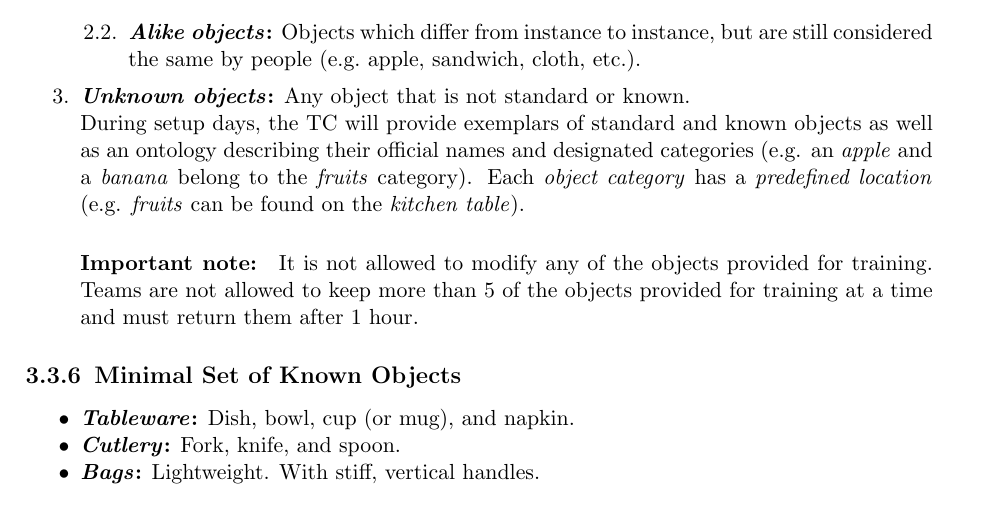
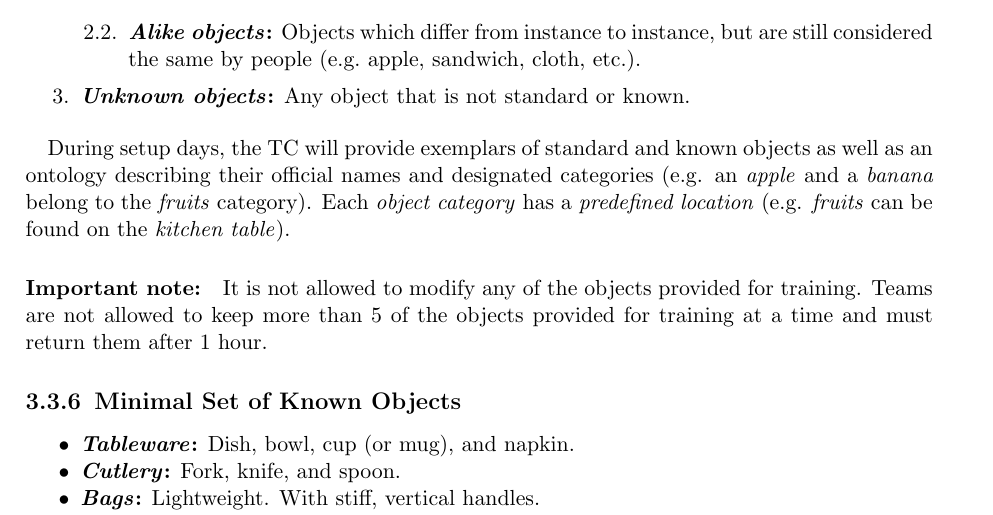
Before and after one commit to RoboCupAtHome/RuleBook, a LaTeX thesis (Rulebook.tex, which reads general_rules/Scenario.tex): part of page 24 of 72, cut so that both start at the same text. Compiled offline with pdfLaTeX.

Commit message:
Move general text out of enumerate
Mistakenly put it there earlier

```diff
--- a/general_rules/Scenario.tex
+++ b/general_rules/Scenario.tex
@@ -152,14 +152,14 @@ There are three types of objects:
 
 	\item \textbf{\iterm{Unknown objects}:} Any object that is not standard or known.
 
+\end{enumerate}
+
 During setup days, the TC will provide exemplars of standard and known objects as well as an ontology
 describing their official names and designated categories (e.g. an \textit{apple} and a \textit{banana} belong to the \textit{fruits} category).
 Each \iterm{object category} has a \iterm{predefined location} (e.g. \textit{fruits} can be found on the \textit{kitchen table}).
 
 \paragraph*{Important note:} It is not allowed to modify any of the objects provided for training.
 Teams are not allowed to keep more than 5 of the objects provided for training at a time and must return them after 1 hour.
-
-\end{enumerate}
 
 \subsection{Minimal Set of Known Objects}
 \label{rule:scenario_objects_list}
```
